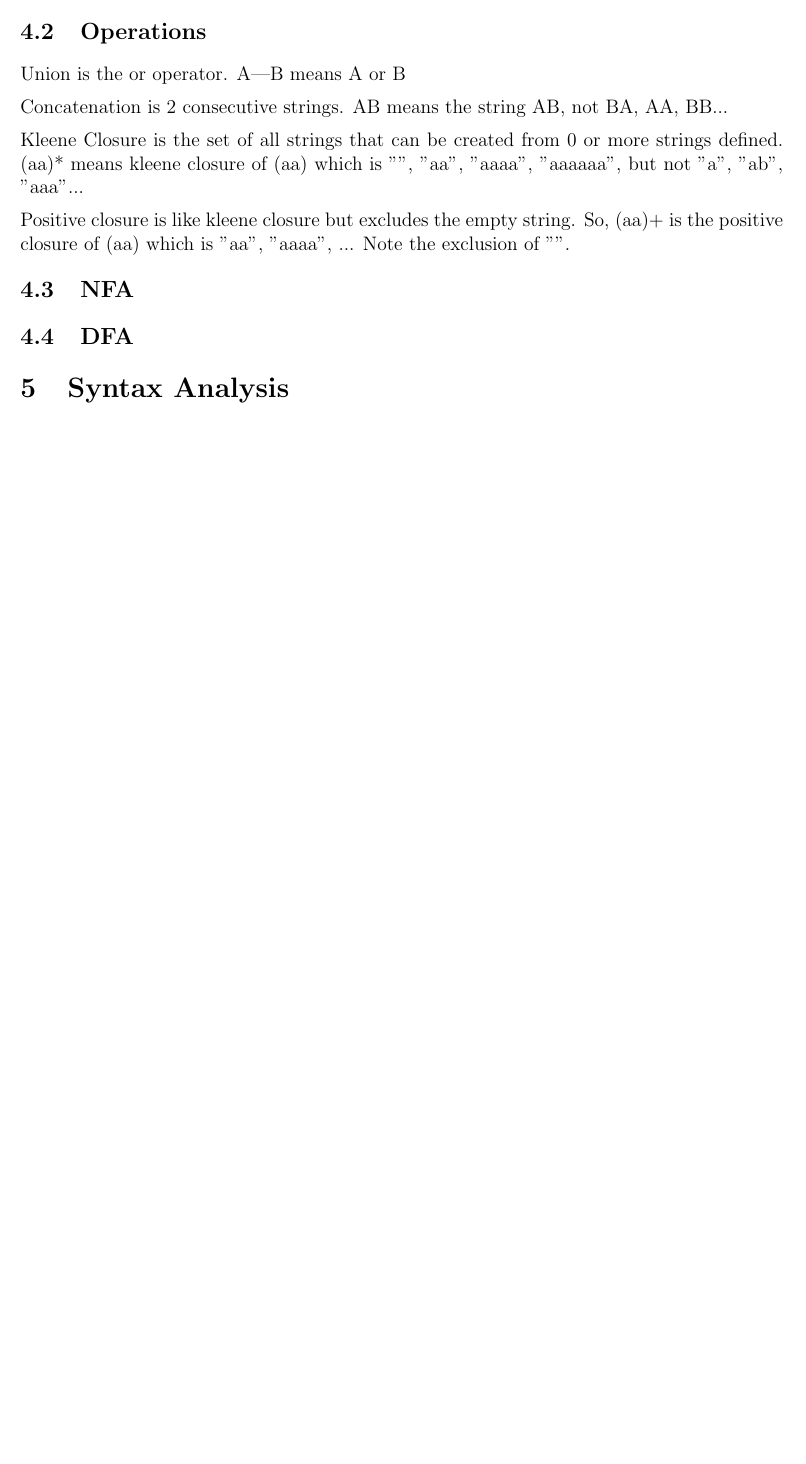
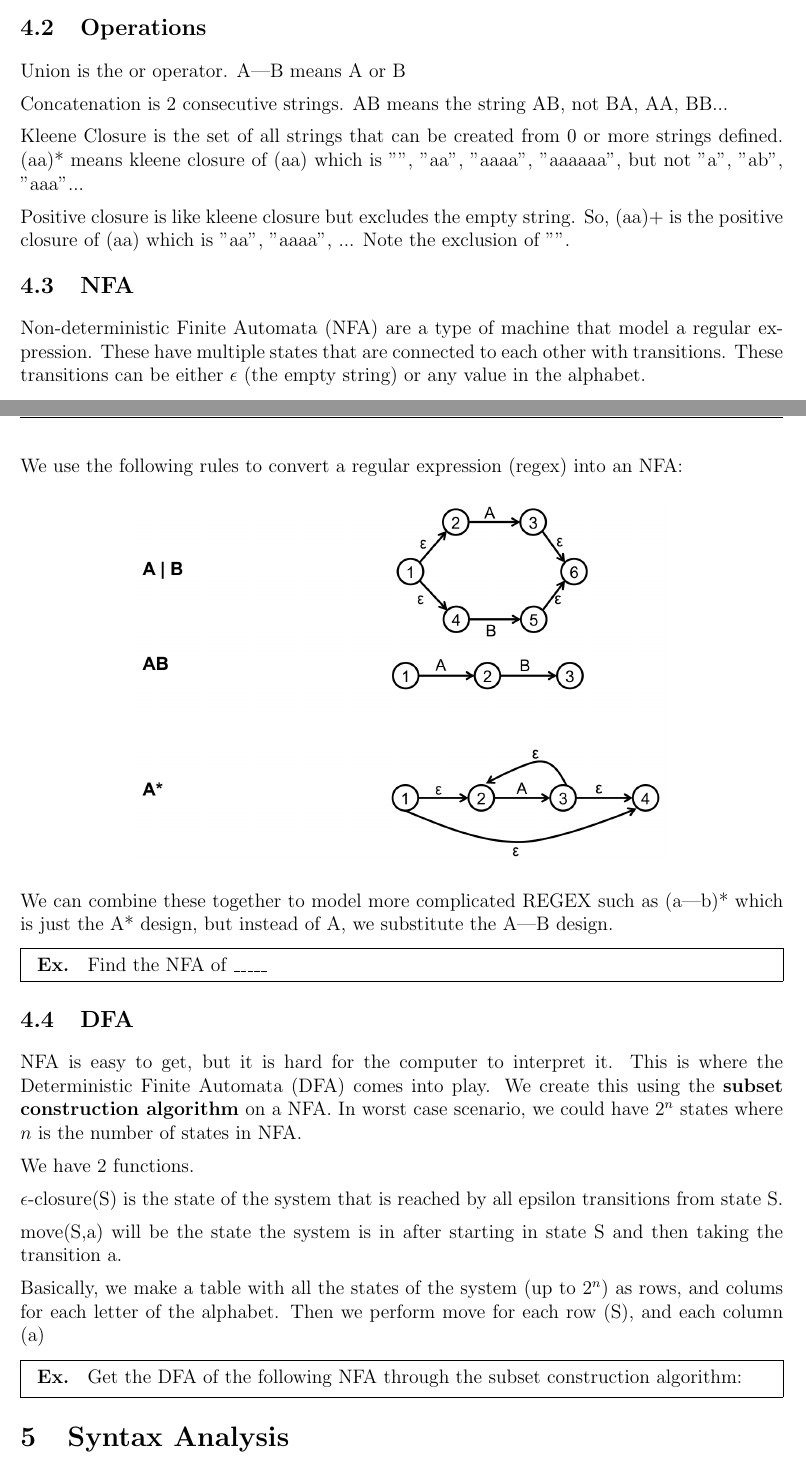
Before and after one commit to owendaigle/uo-cheat-sheets, a LaTeX document (SEG2106/CheatSheet.tex): part of page 3 of 3 before the commit and two parts of pages 3 and 4 of 4 after it, the two joined at a grey line, cut so that both start at the same text, the shorter picture padded with empty space. Compiled offline with pdfLaTeX.

Commit message:
finished m1

```diff
--- a/SEG2106/CheatSheet.tex
+++ b/SEG2106/CheatSheet.tex
@@ -130,9 +147,35 @@
 	Positive closure is like kleene closure but excludes the empty string. So, (aa)+ is the positive closure of (aa) which is "aa", "aaaa", ... Note the exclusion of "".
 
 	\subsection{NFA}
+	Non-deterministic Finite Automata (NFA) are a type of machine that model a regular expression. These have multiple states that are connected to each other with transitions. These transitions can be either $\epsilon$ (the empty string) or any value in the alphabet.
 
+	We use the following rules to convert a regular expression (regex) into an NFA:
+	\begin{center}
+		\includegraphics[width=0.7\linewidth]{nfa-rules}
+	\end{center}
+
+	We can combine these together to model more complicated REGEX such as (a|b)* which is just the A* design, but instead of A, we substitute the A|B design.
+
+	\begin{mdframed}
+		\textbf{Ex. } Find the NFA of \_\_\_\_\_
+		% fill in later
+	\end{mdframed}
 
 	\subsection{DFA}
+	NFA is easy to get, but it is hard for the computer to interpret it. This is where the Deterministic Finite Automata (DFA) comes into play. We create this using the \textbf{subset construction algorithm} on a NFA. In worst case scenario, we could have $2^n$ states where $n$ is the number of states in NFA.
+
+	We have 2 functions.
+
+	$\epsilon$-closure(S) is the state of the system that is reached by all epsilon transitions from state S.
+
+	move(S,a) will be the state the system is in after starting in state S and then taking the transition a.
+
+	Basically, we make a table with all the states of the system (up to $2^n$) as rows, and colums for each letter of the alphabet. Then we perform move for each row (S), and each column (a)
+
+	\begin{mdframed}
+		\textbf{Ex. } Get the DFA of the following NFA through the subset construction algorithm:
+		% fill in later
+	\end{mdframed}
 
 	\section{Syntax Analysis}
 	% for later
```
Also changed, not shown: SEG2106/CheatSheet.pdf, SEG2106/nfa-rules.png (added), SEG2106/CheatSheet.tex (17 more changed lines).
